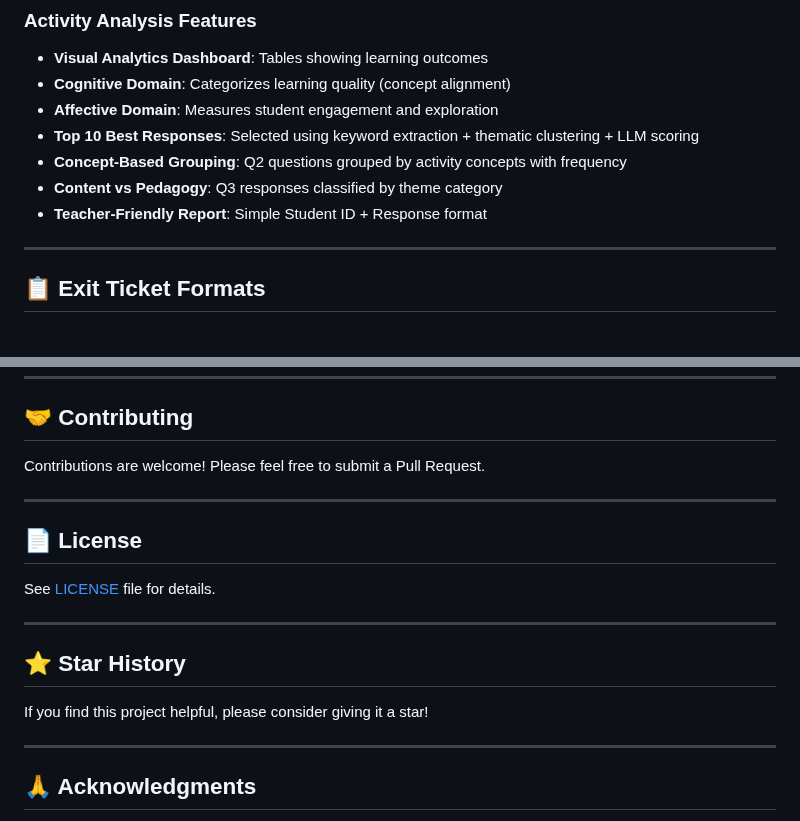
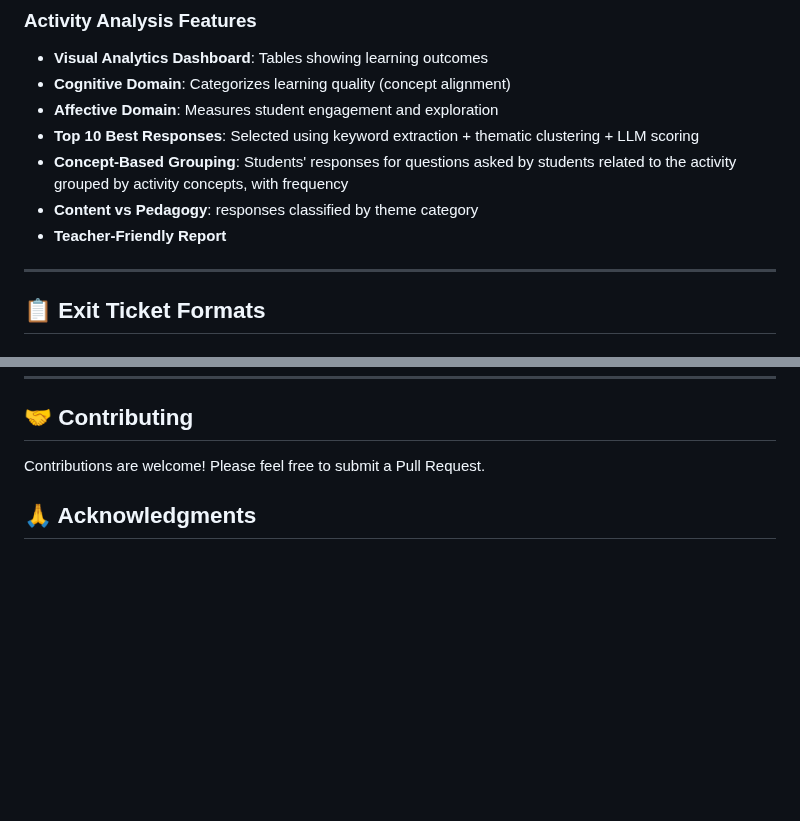
Before and after one commit to Rashpinder1985/CodingTutor, a Markdown page: README.md, 2 parts joined by grey strips. Drawn GitHub-style; blank space fills up the shorter version.

Commit message:
Revise README content and remove sections
Updated descriptions for Concept-Based Grouping and Content vs Pedagogy sections. Removed License and Star History sections.

```diff
--- a/README.md
+++ b/README.md
@@ -74,9 +74,9 @@ For courses with **open-ended reflections** (activity-based learning):
 - **Cognitive Domain**: Categorizes learning quality (concept alignment)
 - **Affective Domain**: Measures student engagement and exploration
 - **Top 10 Best Responses**: Selected using keyword extraction + thematic clustering + LLM scoring
-- **Concept-Based Grouping**: Q2 questions grouped by activity concepts with frequency
-- **Content vs Pedagogy**: Q3 responses classified by theme category
-- **Teacher-Friendly Report**: Simple Student ID + Response format
+- **Concept-Based Grouping**: Students' responses for questions asked by students related to the activity grouped by activity concepts, with frequency
+- **Content vs Pedagogy**:  responses classified by theme category
+- **Teacher-Friendly Report**
 
 ---
 
@@ -294,19 +294,7 @@ See [TESTING_GUIDE.md](TESTING_GUIDE.md) for comprehensive testing instructions.
 
 Contributions are welcome! Please feel free to submit a Pull Request.
 
----
 
-## 📄 License
-
-See [LICENSE](LICENSE) file for details.
-
----
-
-## ⭐ Star History
-
-If you find this project helpful, please consider giving it a star!
-
----
 
 ## 🙏 Acknowledgments
 
```
